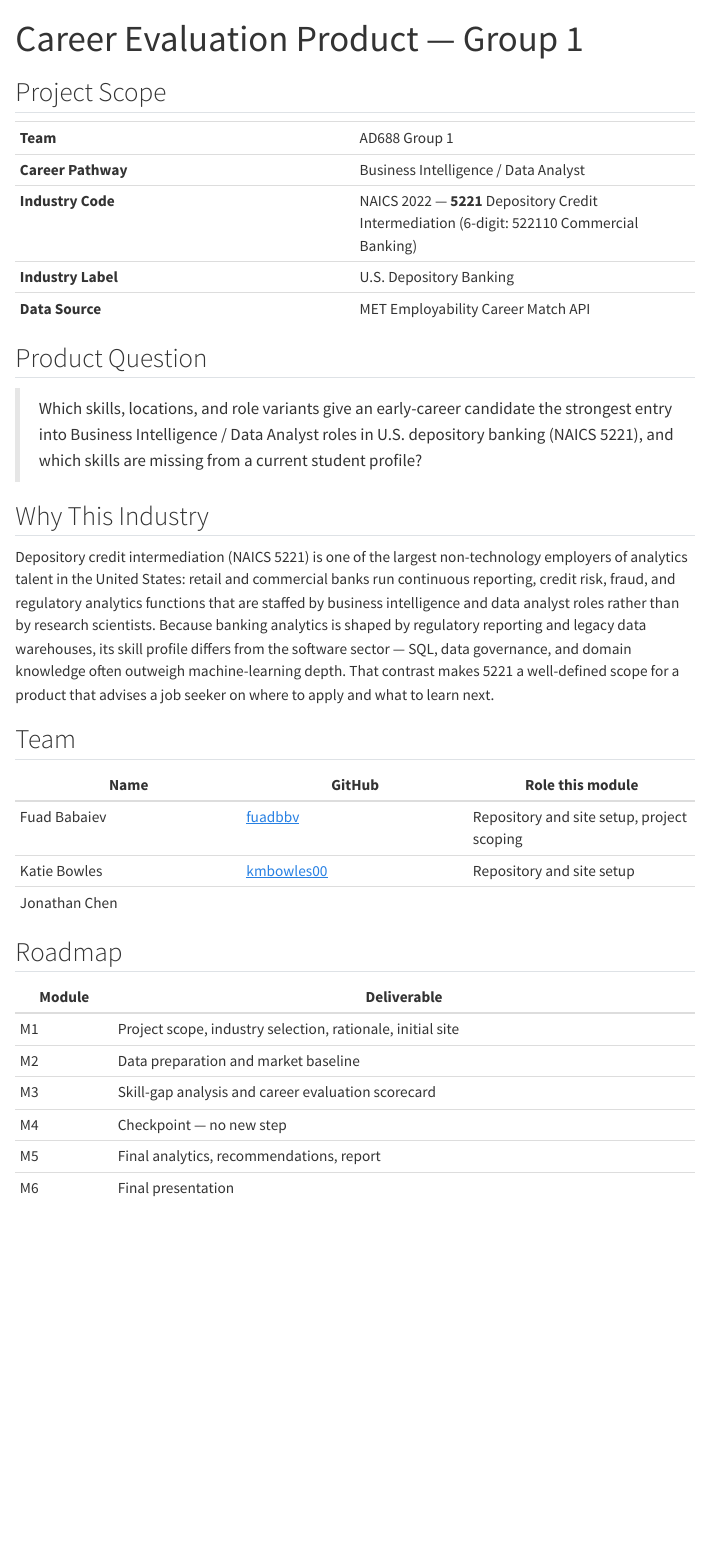
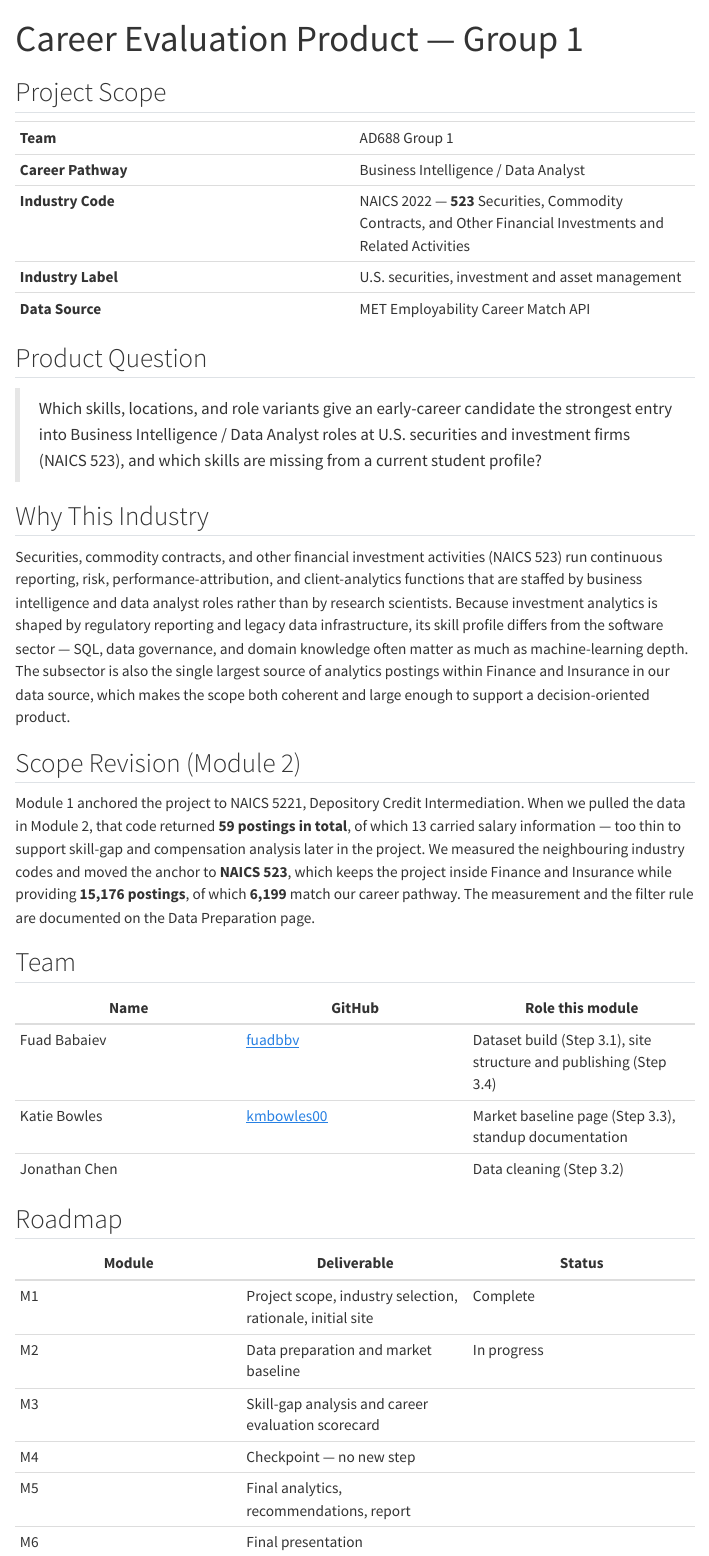
Before and after one commit to fuadbbv/ad688-career-evaluation-group1, a Quarto document (index.qmd): the page in a window 1100 px wide, from its top. Rendered offline with R 4.5, knitr and Pandoc in place of Quarto, with nearby package versions; menus at the side of the page are left out.

Commit message:
Update scope from NAICS 5221 to 523 across site pages and references

```diff
--- a/_quarto.yml
+++ b/_quarto.yml
@@ -1,10 +1,12 @@
 project:
   type: website
   output-dir: _site
+  render:
+    - "*.qmd"
 
 website:
   title: "AD688 Career Evaluation Product"
-  description: "Group 1 — BI/Data Analyst roles in U.S. depository banking (NAICS 5221)"
+  description: "Group 1 — BI/Data Analyst roles in U.S. securities and investment firms (NAICS 523)"
   navbar:
     left:
       - href: index.qmd
--- a/index.qmd
+++ b/index.qmd
@@ -8,33 +8,37 @@ title: "Career Evaluation Product — Group 1"
 |---|---|
 | **Team** | AD688 Group 1 |
 | **Career Pathway** | Business Intelligence / Data Analyst |
-| **Industry Code** | NAICS 2022 — **5221** Depository Credit Intermediation (6-digit: 522110 Commercial Banking) |
-| **Industry Label** | U.S. Depository Banking |
+| **Industry Code** | NAICS 2022 — **523** Securities, Commodity Contracts, and Other Financial Investments and Related Activities |
+| **Industry Label** | U.S. securities, investment and asset management |
 | **Data Source** | MET Employability Career Match API |
 
 ## Product Question
 
-> Which skills, locations, and role variants give an early-career candidate the strongest entry into Business Intelligence / Data Analyst roles in U.S. depository banking (NAICS 5221), and which skills are missing from a current student profile?
+> Which skills, locations, and role variants give an early-career candidate the strongest entry into Business Intelligence / Data Analyst roles at U.S. securities and investment firms (NAICS 523), and which skills are missing from a current student profile?
 
 ## Why This Industry
 
-Depository credit intermediation (NAICS 5221) is one of the largest non-technology employers of analytics talent in the United States: retail and commercial banks run continuous reporting, credit risk, fraud, and regulatory analytics functions that are staffed by business intelligence and data analyst roles rather than by research scientists. Because banking analytics is shaped by regulatory reporting and legacy data warehouses, its skill profile differs from the software sector — SQL, data governance, and domain knowledge often outweigh machine-learning depth. That contrast makes 5221 a well-defined scope for a product that advises a job seeker on where to apply and what to learn next.
+Securities, commodity contracts, and other financial investment activities (NAICS 523) run continuous reporting, risk, performance-attribution, and client-analytics functions that are staffed by business intelligence and data analyst roles rather than by research scientists. Because investment analytics is shaped by regulatory reporting and legacy data infrastructure, its skill profile differs from the software sector — SQL, data governance, and domain knowledge often matter as much as machine-learning depth. The subsector is also the single largest source of analytics postings within Finance and Insurance in our data source, which makes the scope both coherent and large enough to support a decision-oriented product.
+
+## Scope Revision (Module 2)
+
+Module 1 anchored the project to NAICS 5221, Depository Credit Intermediation. When we pulled the data in Module 2, that code returned **59 postings in total**, of which 13 carried salary information — too thin to support skill-gap and compensation analysis later in the project. We measured the neighbouring industry codes and moved the anchor to **NAICS 523**, which keeps the project inside Finance and Insurance while providing **15,176 postings**, of which **6,199** match our career pathway. The measurement and the filter rule are documented on the Data Preparation page.
 
 ## Team
 
 | Name | GitHub | Role this module |
 |---|---|---|
-| Fuad Babaiev | [fuadbbv](https://github.com/fuadbbv) | Repository and site setup, project scoping |
-| Katie Bowles | [kmbowles00](https://github.com/kmbowles00) | Repository and site setup |
-| Jonathan Chen | | |
+| Fuad Babaiev | [fuadbbv](https://github.com/fuadbbv) | Dataset build (Step 3.1), site structure and publishing (Step 3.4) |
+| Katie Bowles | [kmbowles00](https://github.com/kmbowles00) | Market baseline page (Step 3.3), standup documentation |
+| Jonathan Chen | | Data cleaning (Step 3.2) |
 
 ## Roadmap
 
-| Module | Deliverable |
-|---|---|
-| M1 | Project scope, industry selection, rationale, initial site |
-| M2 | Data preparation and market baseline |
-| M3 | Skill-gap analysis and career evaluation scorecard |
-| M4 | Checkpoint — no new step |
-| M5 | Final analytics, recommendations, report |
-| M6 | Final presentation |
+| Module | Deliverable | Status |
+|---|---|---|
+| M1 | Project scope, industry selection, rationale, initial site | Complete |
+| M2 | Data preparation and market baseline | In progress |
+| M3 | Skill-gap analysis and career evaluation scorecard | |
+| M4 | Checkpoint — no new step | |
+| M5 | Final analytics, recommendations, report | |
+| M6 | Final presentation | |
```
Also changed, not shown: introduction.qmd (+6 -2 lines), notebooks/11_make_preview.py (added, +18 -0 lines), references.bib (+7 -7 lines), README.md.
